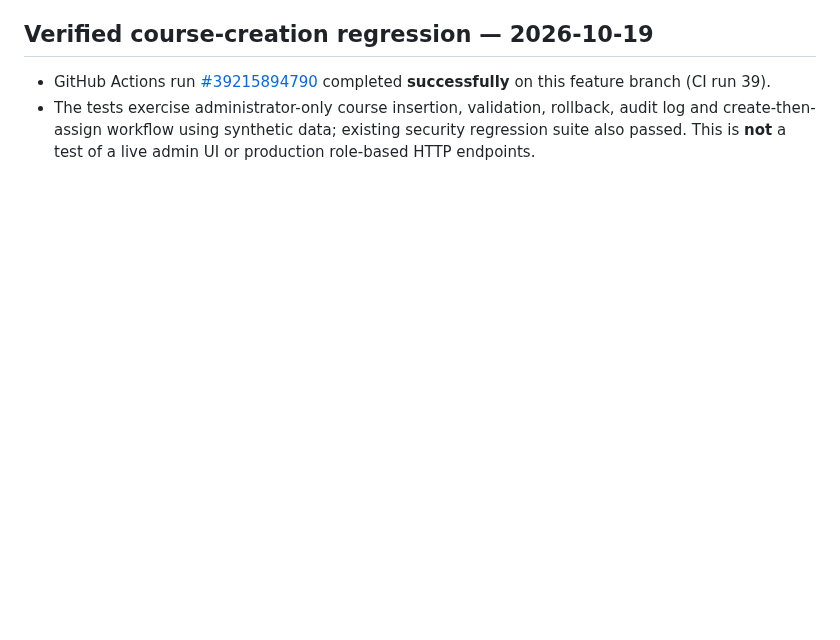
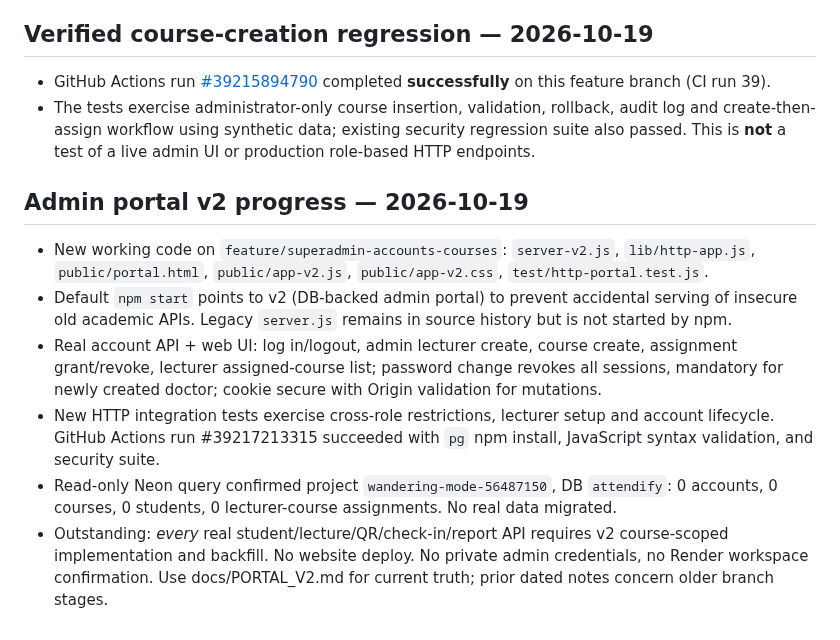
Before and after one commit to AM-naguib/Bata, a Markdown page: docs/MEMORY.md, the part around the change. Rendered like a GitHub page; blank space fills up the shorter version.

Commit message:
docs(portal): update memory, tasks and security status after v2 integration

```diff
--- a/docs/MEMORY.md
+++ b/docs/MEMORY.md
@@ -80,3 +80,12 @@ Owner explicitly limited superadmin to **creating lecturer accounts and distribu
 ## Verified course-creation regression — 2026-10-19
 - GitHub Actions run [#39215894790](https://github.com/AM-naguib/Bata/actions/runs/39215894790) completed **successfully** on this feature branch (CI run 39).
 - The tests exercise administrator-only course insertion, validation, rollback, audit log and create-then-assign workflow using synthetic data; existing security regression suite also passed. This is **not** a test of a live admin UI or production role-based HTTP endpoints.
+
+
+## Admin portal v2 progress — 2026-10-19
+- New working code on `feature/superadmin-accounts-courses`: `server-v2.js`, `lib/http-app.js`, `public/portal.html`, `public/app-v2.js`, `public/app-v2.css`, `test/http-portal.test.js`.
+- Default `npm start` points to v2 (DB-backed admin portal) to prevent accidental serving of insecure old academic APIs. Legacy `server.js` remains in source history but is not started by npm.
+- Real account API + web UI: log in/logout, admin lecturer create, course create, assignment grant/revoke, lecturer assigned-course list; password change revokes all sessions, mandatory for newly created doctor; cookie secure with Origin validation for mutations.
+- New HTTP integration tests exercise cross-role restrictions, lecturer setup and account lifecycle. GitHub Actions run #39217213315 succeeded with `pg` npm install, JavaScript syntax validation, and security suite.
+- Read-only Neon query confirmed project `wandering-mode-56487150`, DB `attendify`: 0 accounts, 0 courses, 0 students, 0 lecturer-course assignments. No real data migrated.
+- Outstanding: *every* real student/lecture/QR/check-in/report API requires v2 course-scoped implementation and backfill. No website deploy. No private admin credentials, no Render workspace confirmation. Use docs/PORTAL_V2.md for current truth; prior dated notes concern older branch stages.
```
